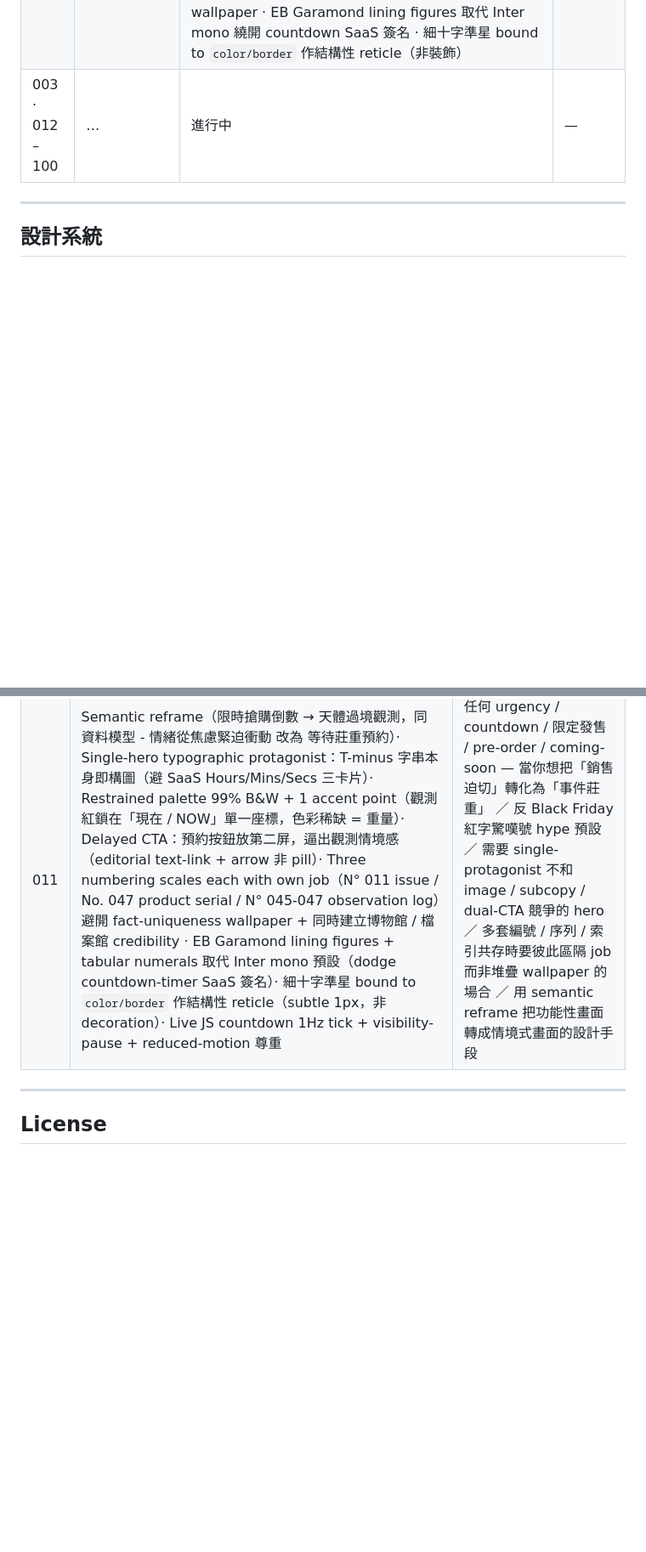
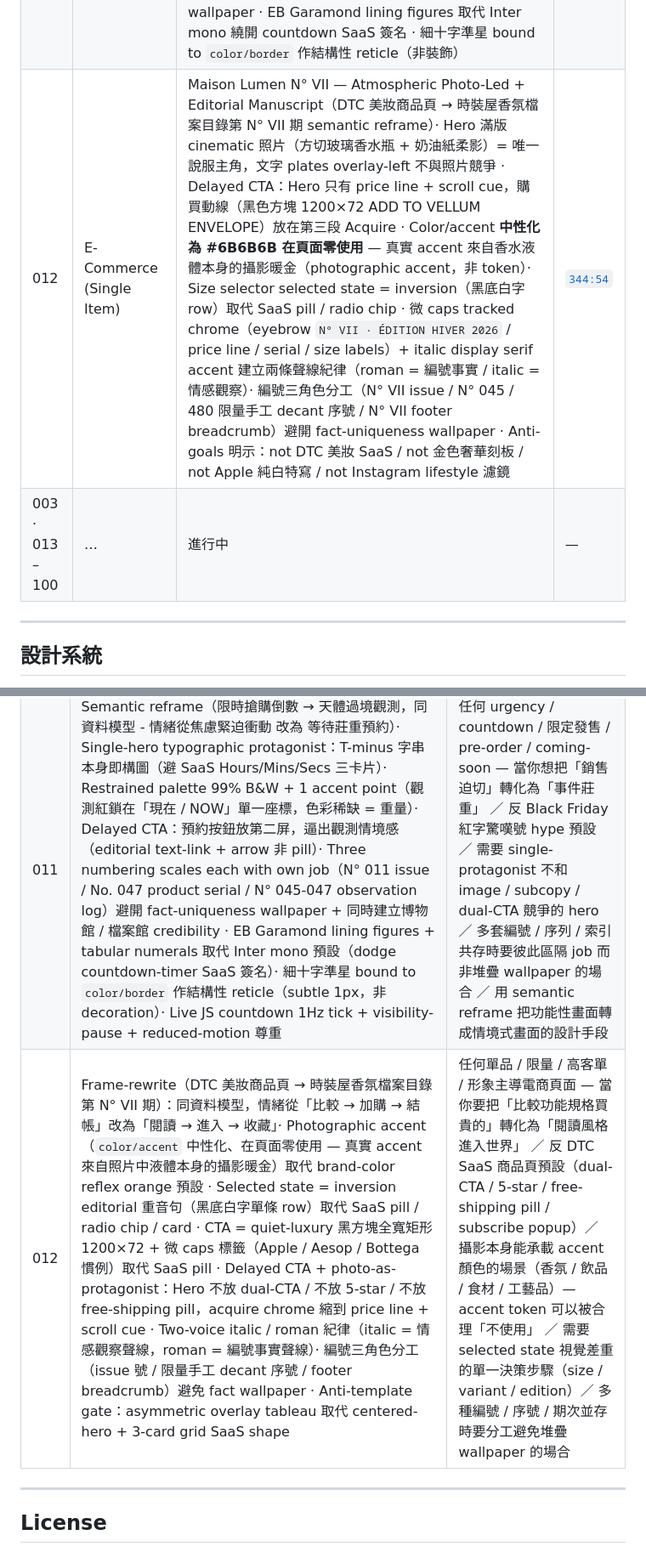
Before and after one commit to dianyike/daily-ui-with-claude, a Markdown page: README.md, 2 parts joined by grey strips. Shown at 85% size. Drawn GitHub-style; blank space fills up the shorter version.

Commit message:
Update README progress + takeaway index for Daily UI 012 E-Commerce
- Add Daily 012 row (Maison Lumen N° VII · Atmospheric Photo-Led + Editorial Manuscript) to progress table → links to Figma frame 344:54
- Add Daily 012 mechanism row to Takeaway Index
- Shift "in-progress" range from `003 · 012 – 100` to `003 · 013 – 100`
- (Out of repo: also renamed Figma frames 344:54 / 345:54 to `Daily 012 — E-Commerce - 1440 / 375` to align with `Daily NNN — Title - W` convention)

Co-Authored-By: Claude Opus 4.7 (1M context) <noreply@anthropic.com>

```diff
--- a/README.md
+++ b/README.md
@@ -20,7 +20,8 @@
 | 009 | Music Player | 1986 Tokyo Broadcast Control Room — Bento Asymmetric（Spectrum hero + NowPlaying / TrackList / VUColumn cells）· Drenched 單一磷光綠色相 + amber alarm-only accent · IBM Plex Mono + VT323 bitmap + Noto Sans TC 三角色 mono-type 系統 · 場景 anchored on Mariya Takeuchi《Variety》1984 + Sony BVE-9000 + Yamaha NS-1000M（繞開 Miami sunset synthwave 模板）· Local `Daily009-Scene` 變數集承接 phosphor palette override（Q4 escape hatch，0 token drift） | [`152:10`](https://www.figma.com/design/bDA9MWzNRM9My6grhlE8fj/daily-UI-100?node-id=152-10) |
 | 010 | Social Share | Postcard Mail — Layered Overlap（米色明信片 + 寄件/收件二段 + hero stamp 壓在右上角 + 紅 cancellation chop bleed onto 卡片身）· Penny-Black 風單色印刷 stamp 取代品牌色 icon row · Toggleable press（按任一枚切換、不消耗）· 印泥下沉 + chop drop-in 動畫（scale 0.4→1.12→1 + ±4° rotation jitter）· 反 Mailchimp mascot / Notion emoji row / Twitter gradient share sheet | [`181:2`](https://www.figma.com/design/bDA9MWzNRM9My6grhlE8fj/daily-UI-100?node-id=181-2) |
 | 011 | Flash Sale / Countdown | Orionid Transit Countdown — Typographic Hero + Centered Monument（限時特賣 → 天體過境觀測 semantic reframe）· T-minus serif tabular string `T − 02 H 47 M 39 S` 作唯一 hero（避開 SaaS 三卡片 Hours/Mins/Secs）· Restrained palette 99% B&W + 1 accent dot 鎖在「現在 / NOW」單一座標 · 延遲 CTA 放第二屏（editorial text + arrow，非 pill）· 三套編號各自有職（N° 011 issue / No. 047 product serial / N° 045-047 observation log）避開 fact-uniqueness wallpaper · EB Garamond lining figures 取代 Inter mono 繞開 countdown SaaS 簽名 · 細十字準星 bound to `color/border` 作結構性 reticle（非裝飾） | [`238:51`](https://www.figma.com/design/bDA9MWzNRM9My6grhlE8fj/daily-UI-100?node-id=238-51) |
-| 003 · 012 – 100 | … | 進行中 | — |
+| 012 | E-Commerce (Single Item) | Maison Lumen N° VII — Atmospheric Photo-Led + Editorial Manuscript（DTC 美妝商品頁 → 時裝屋香氛檔案目錄第 N° VII 期 semantic reframe）· Hero 滿版 cinematic 照片（方切玻璃香水瓶 + 奶油紙柔影）= 唯一說服主角，文字 plates overlay-left 不與照片競爭 · Delayed CTA：Hero 只有 price line + scroll cue，購買動線（黑色方塊 1200×72 ADD TO VELLUM ENVELOPE）放在第三段 Acquire · Color/accent **中性化為 #6B6B6B 在頁面零使用** — 真實 accent 來自香水液體本身的攝影暖金（photographic accent，非 token）· Size selector selected state = inversion（黑底白字 row）取代 SaaS pill / radio chip · 微 caps tracked chrome（eyebrow `N° VII · ÉDITION HIVER 2026` / price line / serial / size labels）+ italic display serif accent 建立兩條聲線紀律（roman = 編號事實 / italic = 情感觀察）· 編號三角色分工（N° VII issue / N° 045 / 480 限量手工 decant 序號 / N° VII footer breadcrumb）避開 fact-uniqueness wallpaper · Anti-goals 明示：not DTC 美妝 SaaS / not 金色奢華刻板 / not Apple 純白特寫 / not Instagram lifestyle 濾鏡 | [`344:54`](https://www.figma.com/design/bDA9MWzNRM9My6grhlE8fj/daily-UI-100?node-id=344-54) |
+| 003 · 013 – 100 | … | 進行中 | — |
 
 ---
 
@@ -97,6 +98,7 @@ Frame 命名慣例：`Daily 001 — Sign Up - 1440`、`Daily 002 — Credit Card
 | 009 | Scene-shift 繞開 trending 美學模板（80s synthwave → 1986 Tokyo broadcast control room，具名場景強迫每個元件落入位）· Drenched 單一色相 palette + 單一 alarm accent（看到 amber = 看到警示／主動，accent 自帶語意）· Segmented-LED bars 取代 smooth gradient（廣播機房 LED 階梯感）· Mixed mono-type 系統三角色（IBM Plex Mono 工程 + VT323 CRT bitmap + Noto Sans TC CJK）· Geometric icons 手畫不用 unicode glyph（避免跨字體 emoji 渲染差異）· Local scene variable collection（Q4 escape hatch）支援 scene-specific palette override 同時保留 100% token discipline | 任何 retro / trending 美學避坑（80s / Y2K / vapor / brutalist）／ 工程感儀表板 / 控制面板 / 高密度 data-as-protagonist 介面 / 需要 motion 為主角的編輯式應用（spectrum / 即時儀表 / waveform）／ 多語系並置工程 callouts 場景 |
 | 010 | Share-as-postcard-mailing 物理隱喻（hero stamp 壓在 card 角 + cancellation chop 紅圓印 bleed 卡片身）· Penny-Black 風單色印刷 stamp 取代彩色 channel icon（反 brand-color reflex）· Single-channel latest-wins toggle 替代多選 broadcast（press 不消耗、可再按）· Press 動畫三相位 = stamp scale-down + cell invert + chop drop-in（scale 0.4→1.12→1 + ±4° rotation jitter 模擬手蓋章）· 日期/時間只出現 ONCE on the postcard（chop + posted line），不在 footer / header 重複（kill wallpaper）· Editorial chapter labels `01 寄件人 / 02 收件人` 帶讀者切版，試過加 `03 STAMP` margin label 後拿掉（hero + chop 自己已標，label 變 wallpaper）· Anti-goals named: not Mailchimp mascot, not Etsy crafty, not Notion emoji row, not Twitter gradient sheet | 任何 share / send / submit / archive / confirm 互動 — 當你想讓使用者感受「做了一個物理動作」而非閃了個按鈕 ／ 反 SaaS share-sheet / multi-broadcast 預設 ／ 多區段 artifact-as-page 文件結構（form receipt / ticket stub / label card / 證書）／ 單通道 latest-wins 替代多選 broadcast 的場合 |
 | 011 | Semantic reframe（限時搶購倒數 → 天體過境觀測，同資料模型 - 情緒從焦慮緊迫衝動 改為 等待莊重預約）· Single-hero typographic protagonist：T-minus 字串本身即構圖（避 SaaS Hours/Mins/Secs 三卡片）· Restrained palette 99% B&W + 1 accent point（觀測紅鎖在「現在 / NOW」單一座標，色彩稀缺 = 重量）· Delayed CTA：預約按鈕放第二屏，逼出觀測情境感（editorial text-link + arrow 非 pill）· Three numbering scales each with own job（N° 011 issue / No. 047 product serial / N° 045-047 observation log）避開 fact-uniqueness wallpaper + 同時建立博物館 / 檔案館 credibility · EB Garamond lining figures + tabular numerals 取代 Inter mono 預設（dodge countdown-timer SaaS 簽名）· 細十字準星 bound to `color/border` 作結構性 reticle（subtle 1px，非 decoration）· Live JS countdown 1Hz tick + visibility-pause + reduced-motion 尊重 | 任何 urgency / countdown / 限定發售 / pre-order / coming-soon — 當你想把「銷售迫切」轉化為「事件莊重」 ／ 反 Black Friday 紅字驚嘆號 hype 預設 ／ 需要 single-protagonist 不和 image / subcopy / dual-CTA 競爭的 hero ／ 多套編號 / 序列 / 索引共存時要彼此區隔 job 而非堆疊 wallpaper 的場合 ／ 用 semantic reframe 把功能性畫面轉成情境式畫面的設計手段 |
+| 012 | Frame-rewrite（DTC 美妝商品頁 → 時裝屋香氛檔案目錄第 N° VII 期）：同資料模型，情緒從「比較 → 加購 → 結帳」改為「閱讀 → 進入 → 收藏」· Photographic accent（`color/accent` 中性化、在頁面零使用 — 真實 accent 來自照片中液體本身的攝影暖金）取代 brand-color reflex orange 預設 · Selected state = inversion editorial 重音句（黑底白字單條 row）取代 SaaS pill / radio chip / card · CTA = quiet-luxury 黑方塊全寬矩形 1200×72 + 微 caps 標籤（Apple / Aesop / Bottega 慣例）取代 SaaS pill · Delayed CTA + photo-as-protagonist：Hero 不放 dual-CTA / 不放 5-star / 不放 free-shipping pill，acquire chrome 縮到 price line + scroll cue · Two-voice italic / roman 紀律（italic = 情感觀察聲線，roman = 編號事實聲線）· 編號三角色分工（issue 號 / 限量手工 decant 序號 / footer breadcrumb）避免 fact wallpaper · Anti-template gate：asymmetric overlay tableau 取代 centered-hero + 3-card grid SaaS shape | 任何單品 / 限量 / 高客單 / 形象主導電商頁面 — 當你要把「比較功能規格買貴的」轉化為「閱讀風格進入世界」 ／ 反 DTC SaaS 商品頁預設（dual-CTA / 5-star / free-shipping pill / subscribe popup）／ 攝影本身能承載 accent 顏色的場景（香氛 / 飲品 / 食材 / 工藝品）— accent token 可以被合理「不使用」 ／ 需要 selected state 視覺差重的單一決策步驟（size / variant / edition）／ 多種編號 / 序號 / 期次並存時要分工避免堆疊 wallpaper 的場合 |
 
 ---
 
```
